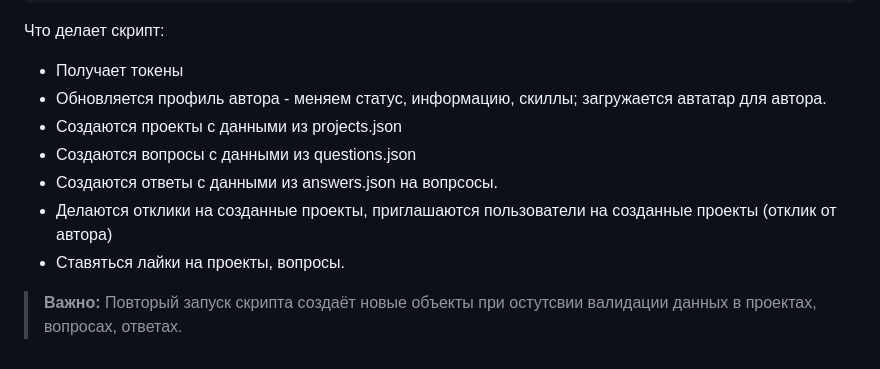
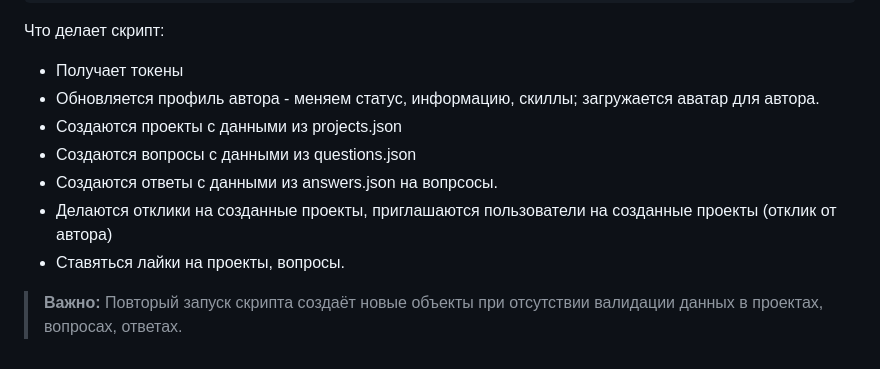
Before and after one commit to CodeUnityTeam/Backend, a Markdown page: docs/add_tags.md, the part around the change. Drawn GitHub-style.

Commit message:
правки ридми

````diff
--- a/docs/add_tags.md
+++ b/docs/add_tags.md
@@ -39,11 +39,11 @@ BASE_URL="https://dev.code-unity.ru/api/v1" bash fixtures/test_data/create_obj.s
 ```
 Что делает скрипт:
 * Получает токены
-* Обновляется профиль автора - меняем статус, информацию, скиллы; загружается автатар для автора.
+* Обновляется профиль автора - меняем статус, информацию, скиллы; загружается аватар для автора.
 * Создаются проекты с данными из projects.json
 * Создаются вопросы с данными из questions.json
 * Создаются ответы с данными из answers.json на вопрсосы.
 * Делаются отклики на созданные проекты, приглашаются пользователи на созданные проекты (отклик от автора)
 * Ставяться лайки на проекты, вопросы.
 
-> **Важно:** Повторый запуск скрипта создаёт новые объекты при остутсвии валидации данных в проектах, вопросах, ответах.
+> **Важно:** Повторый запуск скрипта создаёт новые объекты при отсутствии валидации данных в проектах, вопросах, ответах.
````
